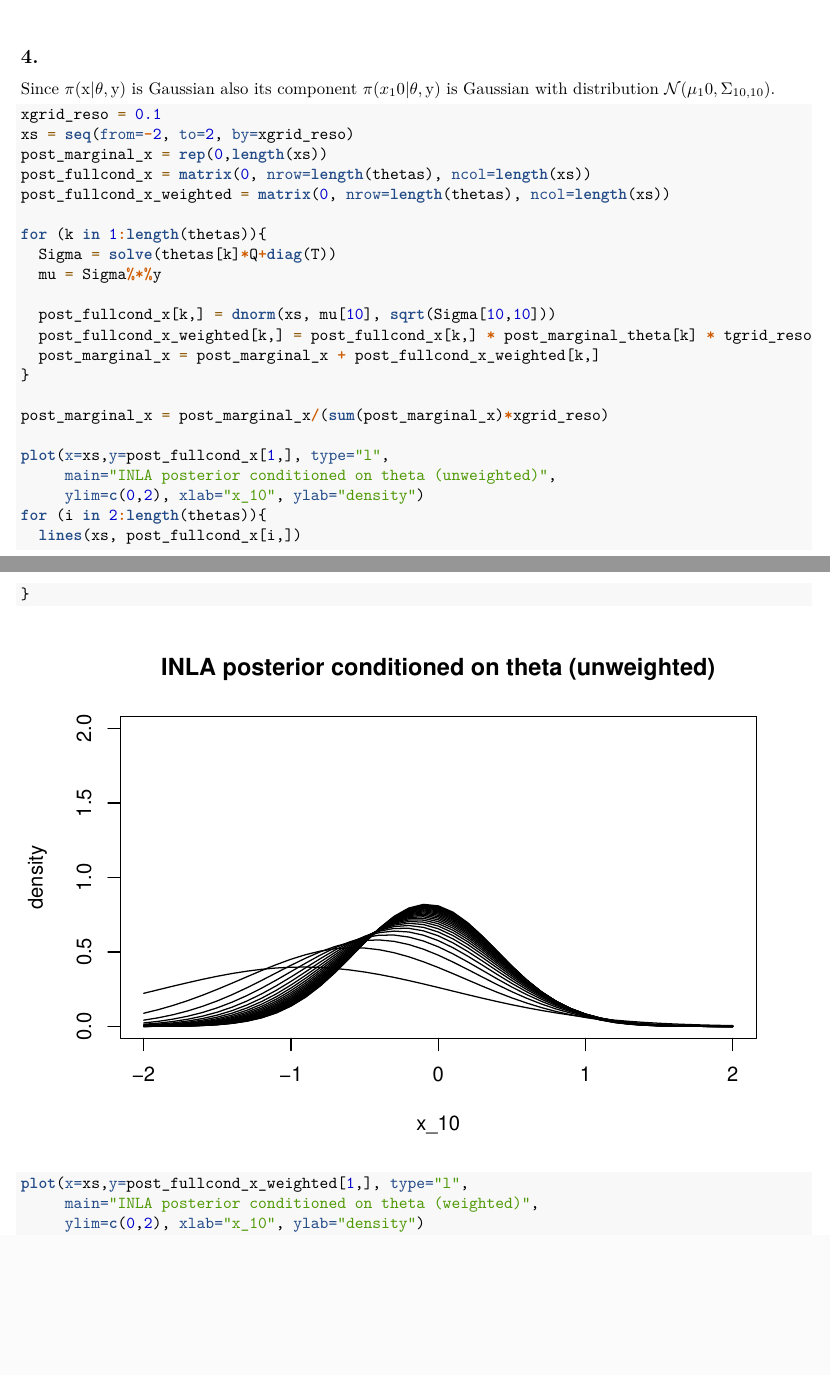
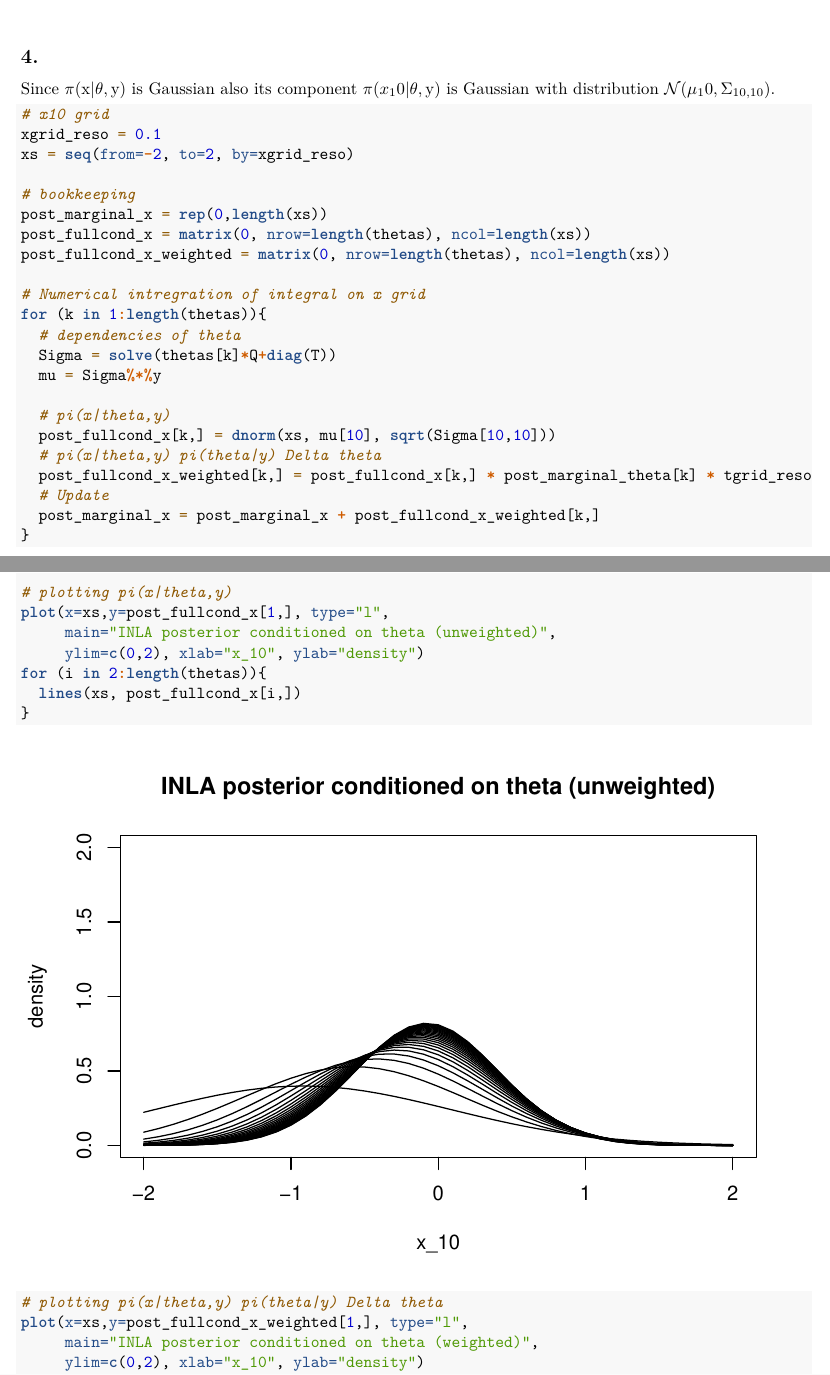
Before and after one commit to FlorianBeiserNTNU/TMA4300, an R Markdown document (exercise2B.Rmd): two parts of pages 10 and 11 of 15, joined at a grey line, cut so that both start at the same text, the shorter picture padded with empty space. Rendered offline with R 4.5, knitr and Pandoc, then LaTeX, with nearby package versions; code that draws random numbers runs with fixed seeds of ours; some code elsewhere in the file could not run offline.

Commit message:
Some more comments in the code

````diff
--- a/exercise2B.Rmd
+++ b/exercise2B.Rmd
@@ -227,23 +227,30 @@ Since $\pi(\mathrm{x}|\theta,\mathrm{y})$ is Gaussian also its component $\pi(x_
 
 
 ```{r B4}
+# x10 grid
 xgrid_reso = 0.1
 xs = seq(from=-2, to=2, by=xgrid_reso)
+
+# bookkeeping
 post_marginal_x = rep(0,length(xs))
 post_fullcond_x = matrix(0, nrow=length(thetas), ncol=length(xs))
 post_fullcond_x_weighted = matrix(0, nrow=length(thetas), ncol=length(xs))
 
+# Numerical intregration of integral on x grid
 for (k in 1:length(thetas)){
+  # dependencies of theta
   Sigma = solve(thetas[k]*Q+diag(T))
   mu = Sigma%*%y
 
+  # pi(x|theta,y)
   post_fullcond_x[k,] = dnorm(xs, mu[10], sqrt(Sigma[10,10]))
+  # pi(x|theta,y) pi(theta|y) Delta theta
   post_fullcond_x_weighted[k,] = post_fullcond_x[k,] * post_marginal_theta[k] * tgrid_reso
+  # Update
   post_marginal_x = post_marginal_x + post_fullcond_x_weighted[k,]
 }
 
-post_marginal_x = post_marginal_x/(sum(post_marginal_x)*xgrid_reso)
-
+# plotting pi(x|theta,y)
 plot(x=xs,y=post_fullcond_x[1,], type="l",
      main="INLA posterior conditioned on theta (unweighted)",
      ylim=c(0,2), xlab="x_10", ylab="density")
@@ -251,6 +258,7 @@ for (i in 2:length(thetas)){
   lines(xs, post_fullcond_x[i,])
 }
 
+# plotting pi(x|theta,y) pi(theta|y) Delta theta
 plot(x=xs,y=post_fullcond_x_weighted[1,], type="l",
      main="INLA posterior conditioned on theta (weighted)",
      ylim=c(0,2), xlab="x_10", ylab="density")
````
Also changed, not shown: exercise2B.Rmd (2 more changed lines).
